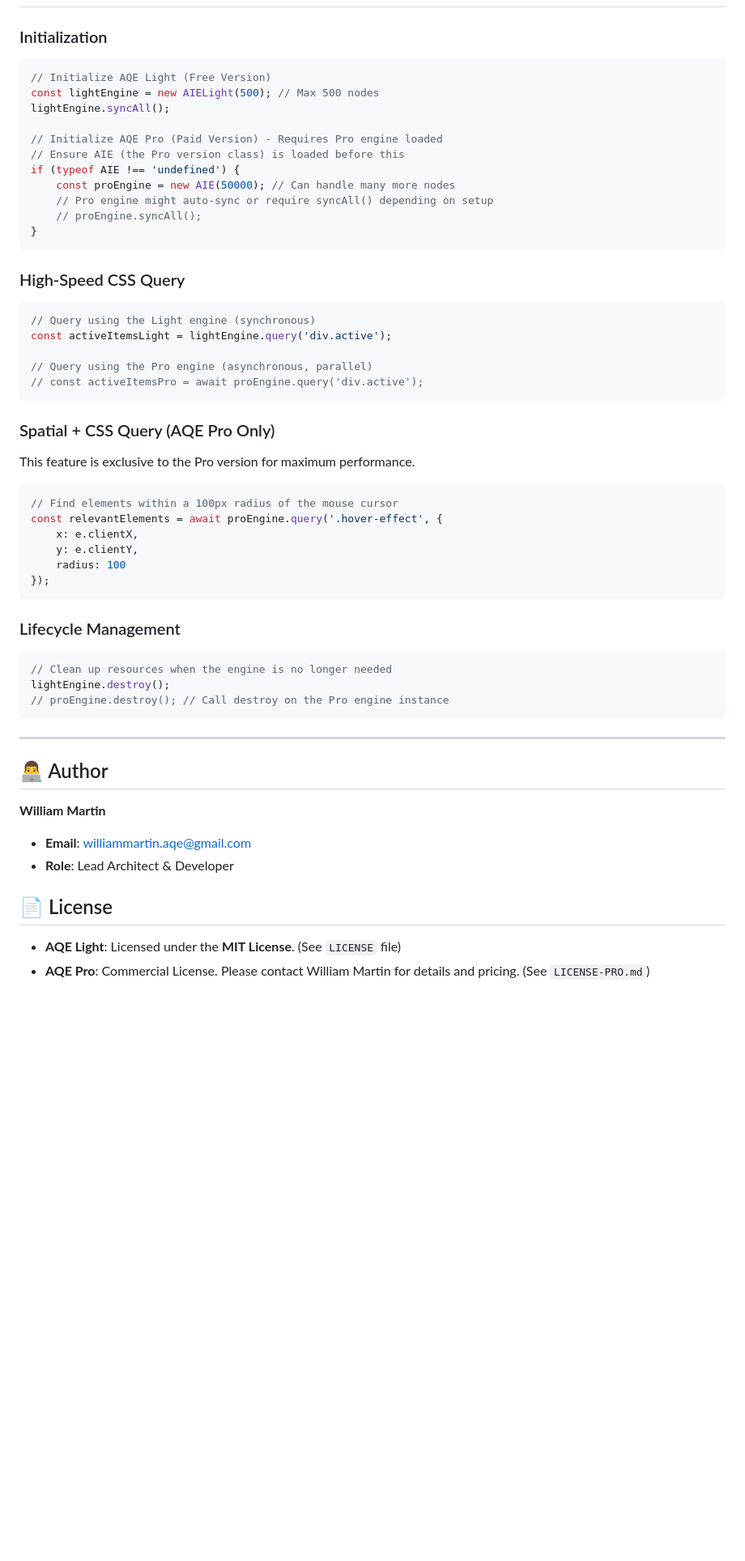
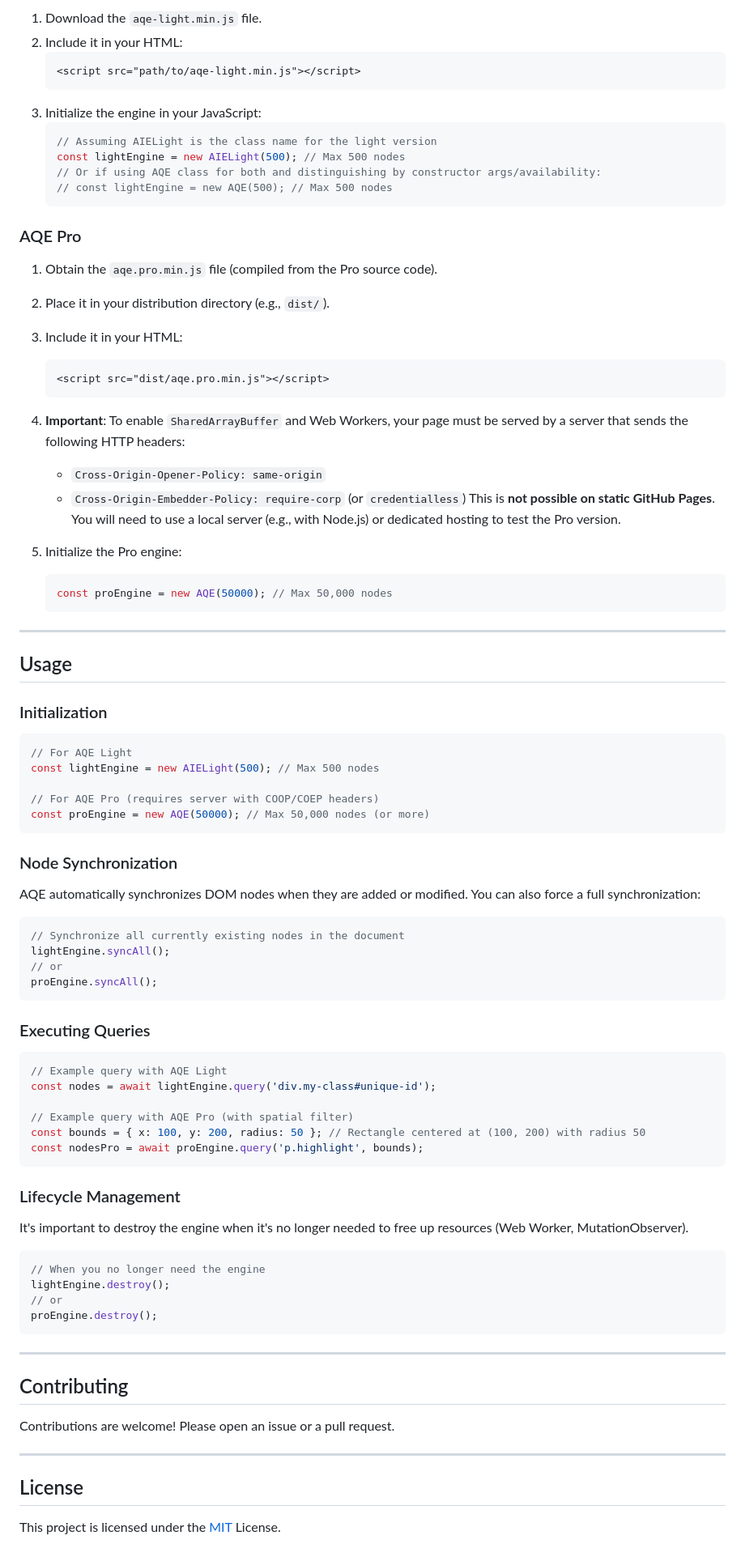
Before and after one commit to willmartAQE/AQE, a Markdown page: README.md, the part around one of its changes. Shown at 81% size. GitHub-like rendering; blank space fills up the shorter version.

````diff
--- a/README.md
+++ b/README.md
@@ -66,61 +61,89 @@ To unlock the full potential of parallel processing and advanced features, you n
+1.  Download the `aqe-light.min.js` file.
+2.  Include it in your HTML:
+    ```html
+    <script src="path/to/aqe-light.min.js"></script>
+    ```
+3.  Initialize the engine in your JavaScript:
+    ```javascript
+    // Assuming AIELight is the class name for the light version
+    const lightEngine = new AIELight(500); // Max 500 nodes
+    // Or if using AQE class for both and distinguishing by constructor args/availability:
+    // const lightEngine = new AQE(500); // Max 500 nodes
+    ```
+
+### AQE Pro
+
+1.  Obtain the `aqe.pro.min.js` file (compiled from the Pro source code).
+2.  Place it in your distribution directory (e.g., `dist/`).
+3.  Include it in your HTML:
+    ```html
+    <script src="dist/aqe.pro.min.js"></script>
+    ```
+4.  **Important**: To enable `SharedArrayBuffer` and Web Workers, your page must be served by a server that sends the following HTTP headers:
+    *   `Cross-Origin-Opener-Policy: same-origin`
+    *   `Cross-Origin-Embedder-Policy: require-corp` (or `credentialless`)
+    This is **not possible on static GitHub Pages**. You will need to use a local server (e.g., with Node.js) or dedicated hosting to test the Pro version.
+
+5.  Initialize the Pro engine:
+    ```javascript
+    const proEngine = new AQE(50000); // Max 50,000 nodes
+    ```
+
+---
+
+## Usage
 
 ### Initialization
 
 ```javascript
-// Initialize AQE Light (Free Version)
+// For AQE Light
 const lightEngine = new AIELight(500); // Max 500 nodes
-lightEngine.syncAll();
 
-// Initialize AQE Pro (Paid Version) - Requires Pro engine loaded
-// Ensure AIE (the Pro version class) is loaded before this
-if (typeof AIE !== 'undefined') {
-    const proEngine = new AIE(50000); // Can handle many more nodes
-    // Pro engine might auto-sync or require syncAll() depending on setup
-    // proEngine.syncAll();
-}
+// For AQE Pro (requires server with COOP/COEP headers)
+const proEngine = new AQE(50000); // Max 50,000 nodes (or more)
 ```
 
-### High-Speed CSS Query
+### Node Synchronization
+
+AQE automatically synchronizes DOM nodes when they are added or modified. You can also force a full synchronization:
 
 ```javascript
-// Query using the Light engine (synchronous)
-const activeItemsLight = lightEngine.query('div.active');
-
-// Query using the Pro engine (asynchronous, parallel)
-// const activeItemsPro = await proEngine.query('div.active');
+// Synchronize all currently existing nodes in the document
+lightEngine.syncAll();
+// or
+proEngine.syncAll();
 ```
 
-### Spatial + CSS Query (AQE Pro Only)
-
-This feature is exclusive to the Pro version for maximum performance.
+### Executing Queries
 
 ```javascript
-// Find elements within a 100px radius of the mouse cursor
-const relevantElements = await proEngine.query('.hover-effect', {
-    x: e.clientX,
-    y: e.clientY,
-    radius: 100
-});
+// Example query with AQE Light
+const nodes = await lightEngine.query('div.my-class#unique-id');
+
+// Example query with AQE Pro (with spatial filter)
+const bounds = { x: 100, y: 200, radius: 50 }; // Rectangle centered at (100, 200) with radius 50
+const nodesPro = await proEngine.query('p.highlight', bounds);
 ```
 
 ### Lifecycle Management
 
+It's important to destroy the engine when it's no longer needed to free up resources (Web Worker, MutationObserver).
+
 ```javascript
-// Clean up resources when the engine is no longer needed
+// When you no longer need the engine
 lightEngine.destroy();
-// proEngine.destroy(); // Call destroy on the Pro engine instance
+// or
+proEngine.destroy();
 ```
 
 ---
 
-## 👨‍💻 Author
+## Contributing
 
-**William Martin**
-- **Email**: [williammartin.aqe@gmail.com](mailto:williammartin.aqe@gmail.com)
-- **Role**: Lead Architect & Developer
+Contributions are welcome! Please open an issue or a pull request.
 
+---
 
-## 📄 License
+## License
 
-- **AQE Light**: Licensed under the **MIT License**. (See `LICENSE` file)
-- **AQE Pro**: Commercial License. Please contact William Martin for details and pricing. (See `LICENSE-PRO.md`)
+This project is licensed under the [MIT](LICENSE) License.
````
Also changed, not shown: other parts of README.md (+44 -49 lines).
